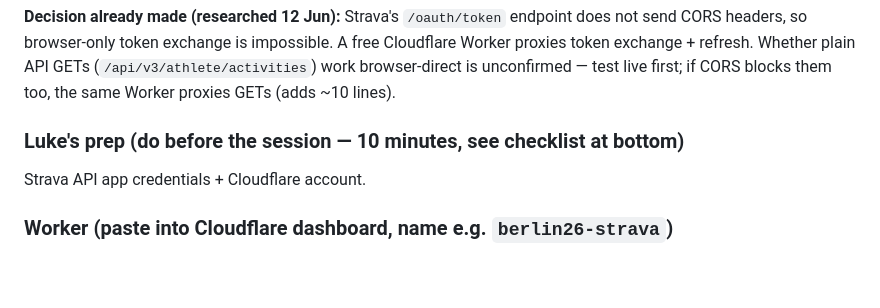
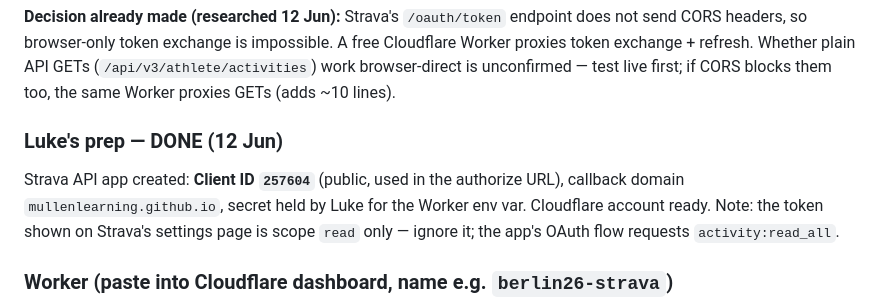
Before and after one commit to MullenLearning/berlin26, a Markdown page: PLAN.md, the part around the change. GitHub-like rendering; blank space fills up the shorter version.

Commit message:
Plan: Strava prep complete (client ID 257604, Cloudflare ready)
Co-Authored-By: Claude Fable 5 <noreply@anthropic.com>

```diff
--- a/PLAN.md
+++ b/PLAN.md
@@ -25,8 +25,11 @@ proxies token exchange + refresh. Whether plain API GETs (`/api/v3/athlete/activ
 work browser-direct is unconfirmed — test live first; if CORS blocks them too, the same
 Worker proxies GETs (adds ~10 lines).
 
-### Luke's prep (do before the session — 10 minutes, see checklist at bottom)
-Strava API app credentials + Cloudflare account.
+### Luke's prep — DONE (12 Jun)
+Strava API app created: **Client ID `257604`** (public, used in the authorize URL),
+callback domain `mullenlearning.github.io`, secret held by Luke for the Worker env var.
+Cloudflare account ready. Note: the token shown on Strava's settings page is scope
+`read` only — ignore it; the app's OAuth flow requests `activity:read_all`.
 
 ### Worker (paste into Cloudflare dashboard, name e.g. `berlin26-strava`)
 - Routes: `POST /token` (code→tokens), `POST /refresh` (refresh_token→tokens),
```
